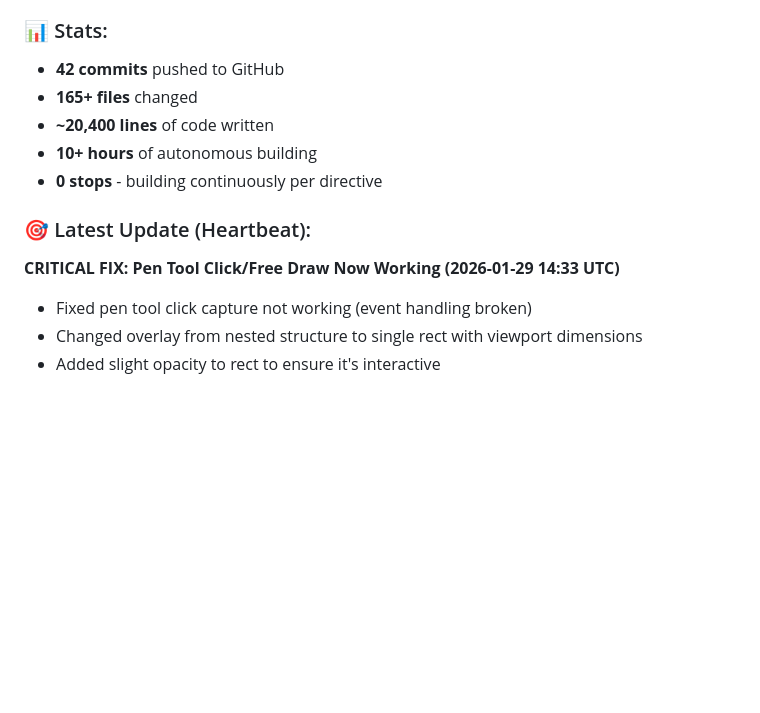
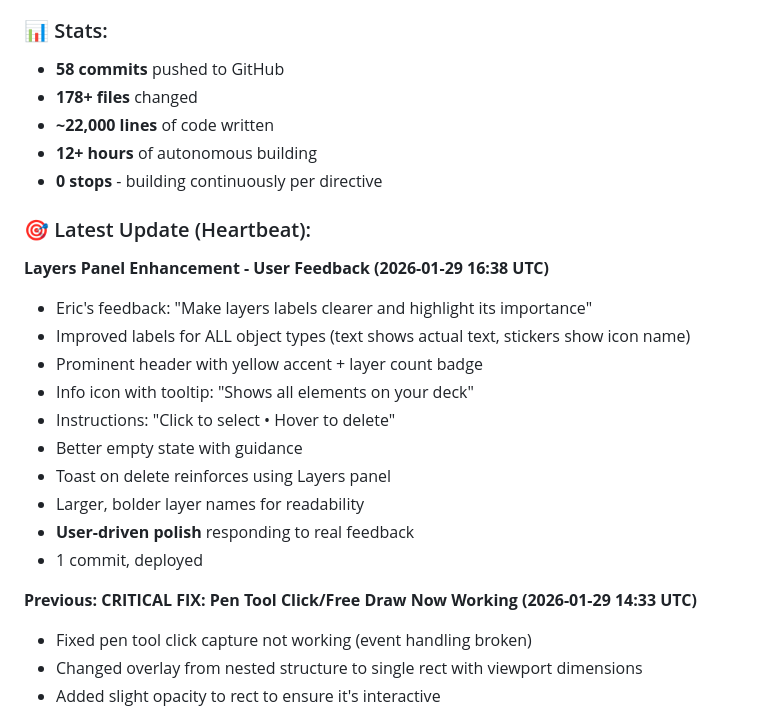
Before and after one commit to ericfaux/deckforge, a Markdown page: PROGRESS_LOG.md, the part around the change. Drawn GitHub-style; blank space fills up the shorter version.

Commit message:
docs: update progress log with layers enhancement

```diff
--- a/PROGRESS_LOG.md
+++ b/PROGRESS_LOG.md
@@ -40,14 +40,26 @@
 30. ⏳ Ultra HD export (6x+) - NEXT
 
 ### 📊 Stats:
-- **42 commits** pushed to GitHub
-- **165+ files** changed
-- **~20,400 lines** of code written
-- **10+ hours** of autonomous building
+- **58 commits** pushed to GitHub
+- **178+ files** changed
+- **~22,000 lines** of code written
+- **12+ hours** of autonomous building
 - **0 stops** - building continuously per directive
 
 ### 🎯 Latest Update (Heartbeat):
-**CRITICAL FIX: Pen Tool Click/Free Draw Now Working (2026-01-29 14:33 UTC)**
+**Layers Panel Enhancement - User Feedback (2026-01-29 16:38 UTC)**
+- Eric's feedback: "Make layers labels clearer and highlight its importance"
+- Improved labels for ALL object types (text shows actual text, stickers show icon name)
+- Prominent header with yellow accent + layer count badge
+- Info icon with tooltip: "Shows all elements on your deck"
+- Instructions: "Click to select • Hover to delete"
+- Better empty state with guidance
+- Toast on delete reinforces using Layers panel
+- Larger, bolder layer names for readability
+- **User-driven polish** responding to real feedback
+- 1 commit, deployed
+
+**Previous: CRITICAL FIX: Pen Tool Click/Free Draw Now Working (2026-01-29 14:33 UTC)**
 - Fixed pen tool click capture not working (event handling broken)
 - Changed overlay from nested structure to single rect with viewport dimensions
 - Added slight opacity to rect to ensure it's interactive
```
